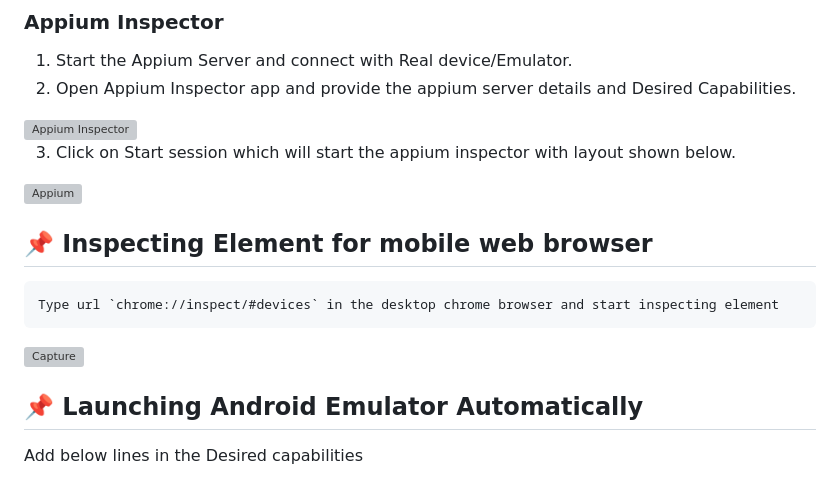
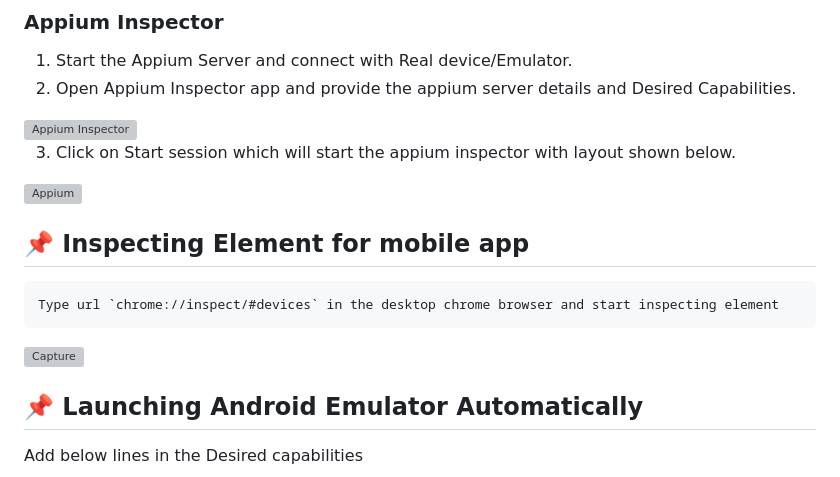
Before and after one commit to vasudevus/ScoreAppAutomation, a Markdown page: README.md, the part around one of its changes. Drawn GitHub-style; grey boxes are pictures that could not be loaded.

````diff
--- a/README.md
+++ b/README.md
@@ -104,7 +106,7 @@ Install <b> APK info </b> app to retrieve appPackage and appActivity for the app
 
 <img width="700" alt="Appium " src="https://user-images.githubusercontent.com/48508827/136668632-343aab0d-9eef-4a2d-beee-fa35825f361a.png">
 
-## :pushpin: Inspecting Element for mobile web browser
+## :pushpin: Inspecting Element for mobile app
 
 ```
 Type url `chrome://inspect/#devices` in the desktop chrome browser and start inspecting element
````
Also changed, not shown: other parts of README.md (+5 -3 lines).
